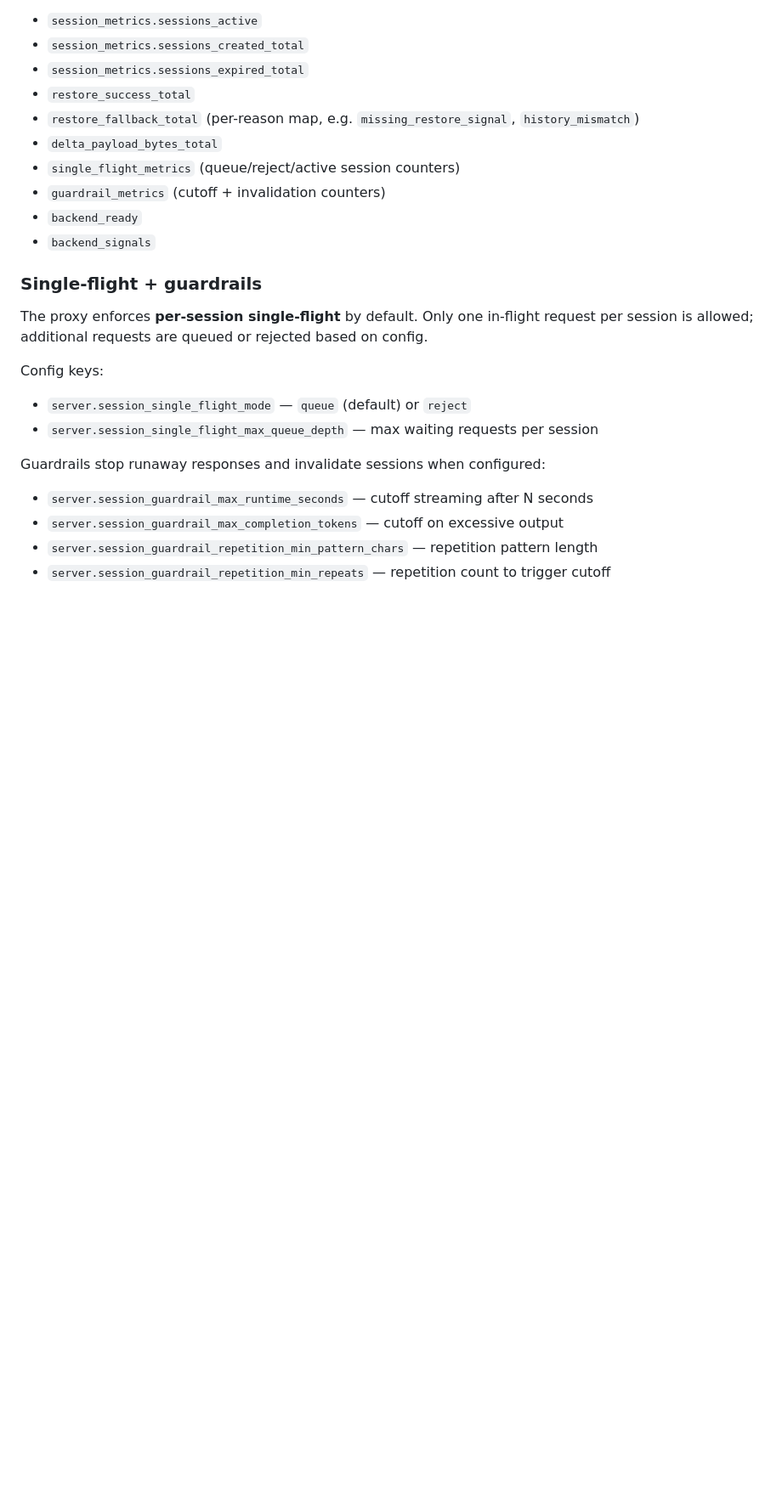
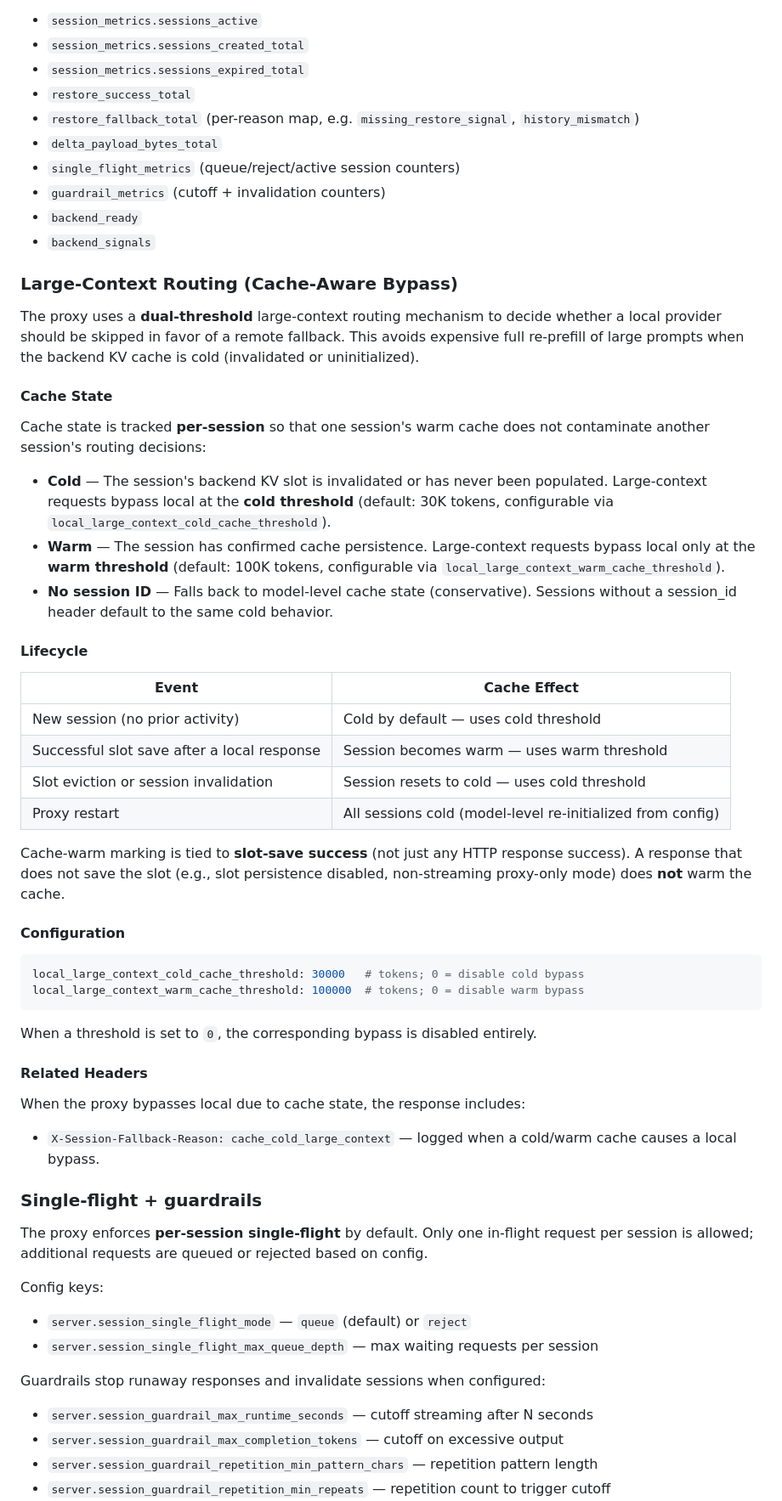
Before and after one commit to SorraTheOrc/llm-manager, a Markdown page: proxy/README.md, the part around one of its changes. Shown at 85% size. Rendered like a GitHub page; blank space fills up the shorter version.

Commit message:
docs: document per-session cache warm/cold tracking in README (LP-0MRMMBZ7T007ER59)
Adds:
- Limitation bullet referencing cache-aware large-context routing
- New 'Large-Context Routing (Cache-Aware Bypass)' section explaining
  per-session cold/warm lifecycle, thresholds, slot-save tie-in,
  invalidation reset, and configuration

Fixes: LP-0MRMMBZ7T007ER59

````diff
--- a/proxy/README.md
+++ b/proxy/README.md
@@ -1265,6 +1271,56 @@ Important fields:
 - `backend_ready`
 - `backend_signals`
 
+### Large-Context Routing (Cache-Aware Bypass)
+
+The proxy uses a **dual-threshold** large-context routing mechanism to decide
+whether a local provider should be skipped in favor of a remote fallback. This
+avoids expensive full re-prefill of large prompts when the backend KV cache is
+cold (invalidated or uninitialized).
+
+#### Cache State
+
+Cache state is tracked **per-session** so that one session's warm cache does not
+contaminate another session's routing decisions:
+
+- **Cold** — The session's backend KV slot is invalidated or has never been
+  populated. Large-context requests bypass local at the **cold threshold**
+  (default: 30K tokens, configurable via
+  `local_large_context_cold_cache_threshold`).
+- **Warm** — The session has confirmed cache persistence. Large-context requests
+  bypass local only at the **warm threshold** (default: 100K tokens,
+  configurable via `local_large_context_warm_cache_threshold`).
+- **No session ID** — Falls back to model-level cache state (conservative).
+  Sessions without a session_id header default to the same cold behavior.
+
+#### Lifecycle
+
+| Event | Cache Effect |
+|-------|-------------|
+| New session (no prior activity) | Cold by default — uses cold threshold |
+| Successful slot save after a local response | Session becomes warm — uses warm threshold |
+| Slot eviction or session invalidation | Session resets to cold — uses cold threshold |
+| Proxy restart | All sessions cold (model-level re-initialized from config) |
+
+Cache-warm marking is tied to **slot-save success** (not just any HTTP response
+success). A response that does not save the slot (e.g., slot persistence
+disabled, non-streaming proxy-only mode) does **not** warm the cache.
+
+#### Configuration
+
+```yaml
+local_large_context_cold_cache_threshold: 30000   # tokens; 0 = disable cold bypass
+local_large_context_warm_cache_threshold: 100000  # tokens; 0 = disable warm bypass
+```
+
+When a threshold is set to `0`, the corresponding bypass is disabled entirely.
+
+#### Related Headers
+
+When the proxy bypasses local due to cache state, the response includes:
+- `X-Session-Fallback-Reason: cache_cold_large_context` — logged when a
+  cold/warm cache causes a local bypass.
+
 ### Single-flight + guardrails
 
 The proxy enforces **per-session single-flight** by default. Only one in-flight
````
Also changed, not shown: other parts of proxy/README.md (+6 -0 lines).
